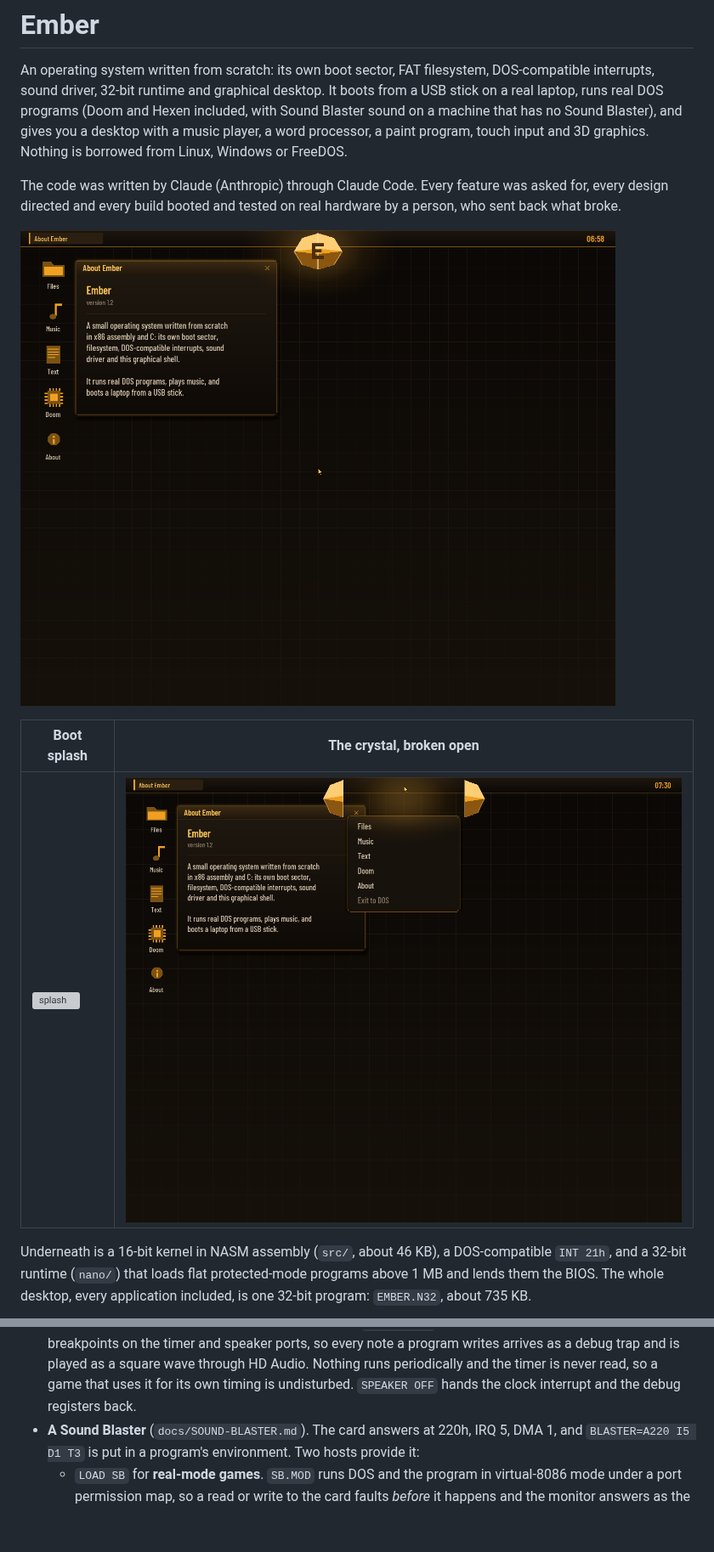
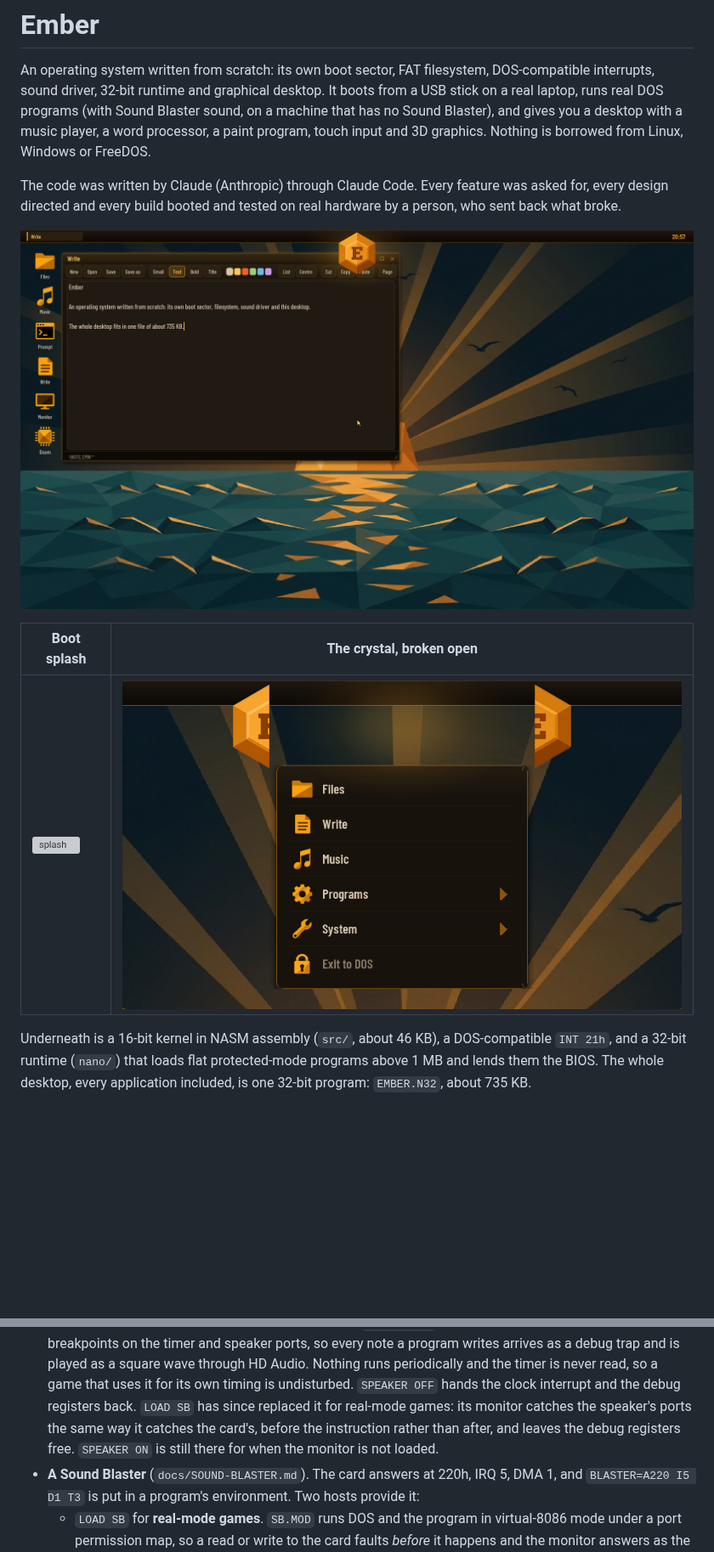
Before and after one commit to Made-In-Basement/ember, a Markdown page: README.md, 2 parts joined by grey strips. Shown at 85% size. GitHub-like rendering; pictures changed too: docs/screenshots/ember-desktop.png, docs/screenshots/ember-menu.png; blank space fills up the shorter version; grey boxes are pictures that could not be loaded.

```diff
--- a/README.md
+++ b/README.md
@@ -3,8 +3,8 @@
 An operating system written from scratch: its own boot sector, FAT
 filesystem, DOS-compatible interrupts, sound driver, 32-bit runtime and
 graphical desktop. It boots from a USB stick on a real laptop, runs real DOS
-programs (Doom and Hexen included, with Sound Blaster sound on a machine that
-has no Sound Blaster), and gives you a desktop with a music player, a word
+programs (with Sound Blaster sound, on a machine that has no Sound Blaster),
+and gives you a desktop with a music player, a word
 processor, a paint program, touch input and 3D graphics. Nothing is borrowed
 from Linux, Windows or FreeDOS.
 
@@ -176,6 +182,10 @@ are the probes that found out how the chip works (`docs/HARDWARE.md`).
   square wave through HD Audio. Nothing runs periodically and the timer is
   never read, so a game that uses it for its own timing is undisturbed.
   `SPEAKER OFF` hands the clock interrupt and the debug registers back.
+  `LOAD SB` has since replaced it for real-mode games: its monitor catches
+  the speaker's ports the same way it catches the card's, before the
+  instruction rather than after, and leaves the debug registers free.
+  `SPEAKER ON` is still there for when the monitor is not loaded.
 - **A Sound Blaster** (`docs/SOUND-BLASTER.md`). The card answers at 220h,
   IRQ 5, DMA 1, and `BLASTER=A220 I5 D1 T3` is put in a program's
   environment. Two hosts provide it:
```
Also changed, not shown: other parts of README.md (+9 -1 lines), docs/screenshots/app-calendar.png (added), docs/screenshots/app-clock.png (added), docs/screenshots/app-monitor.png (added), docs/screenshots/app-solid.png (added).
